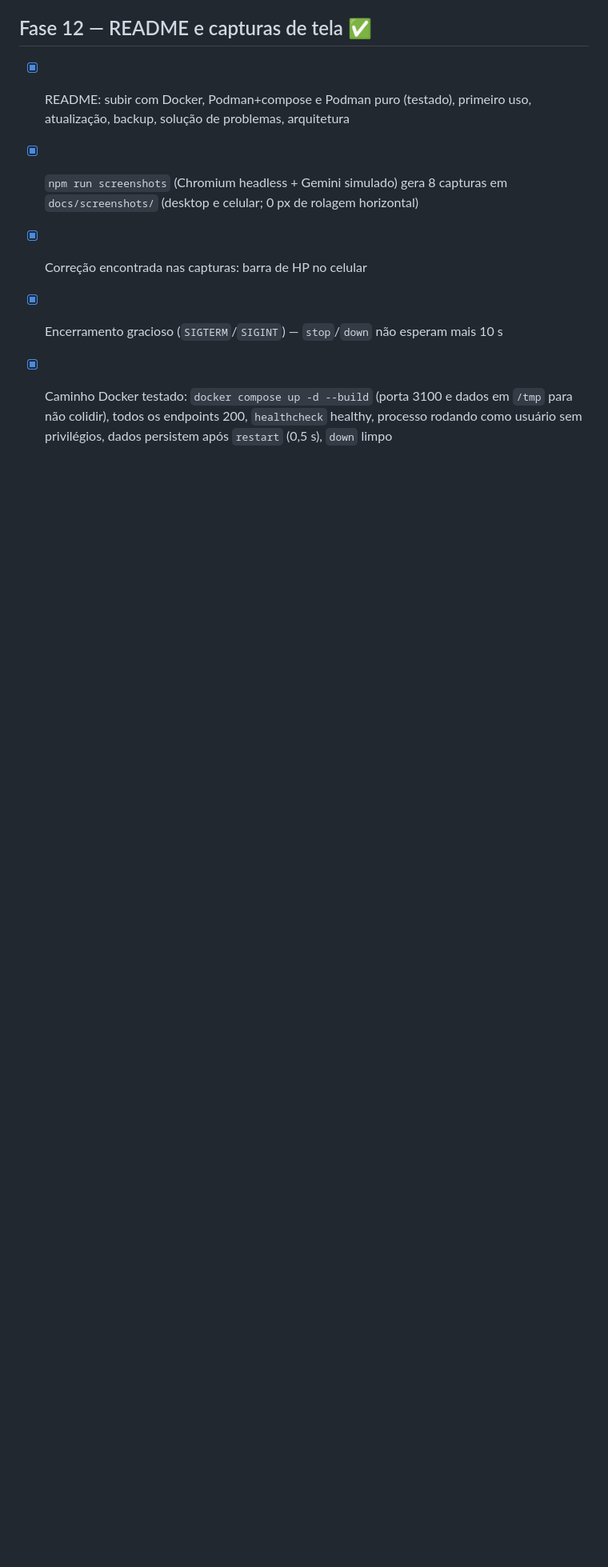
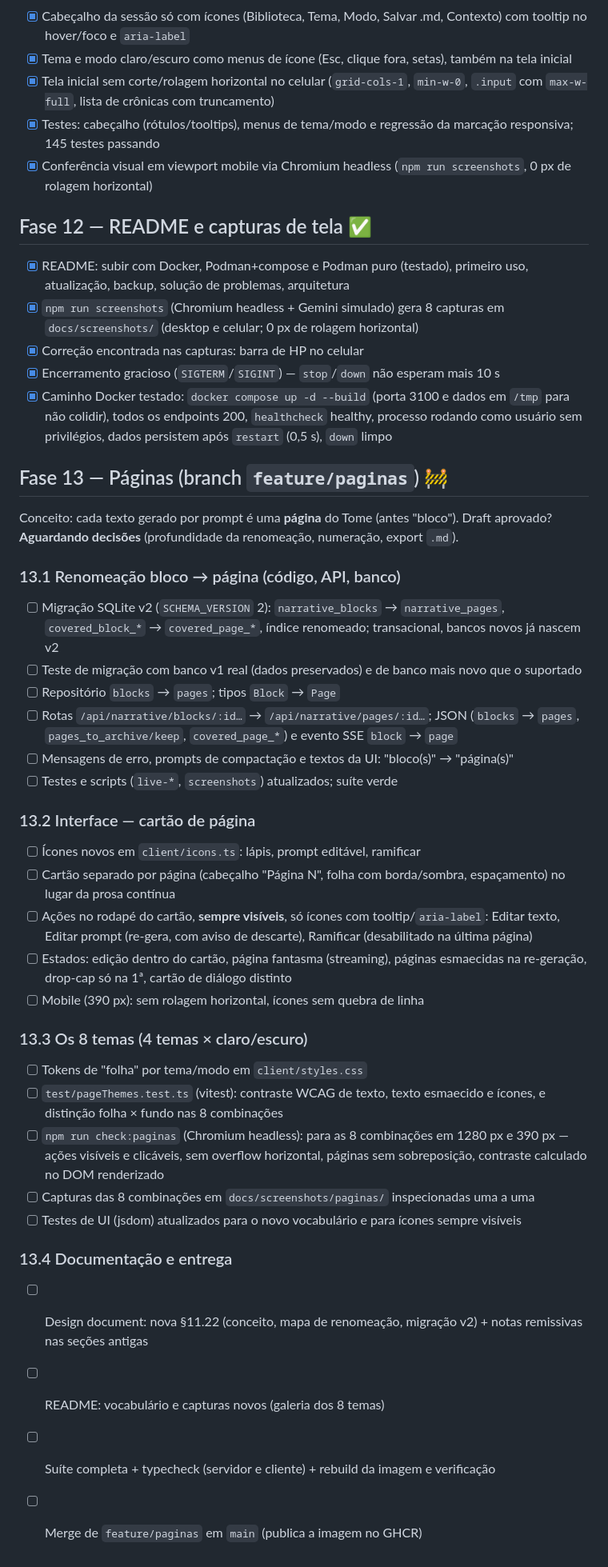
Before and after one commit to alghostzx/Chronicler-Engine, a Markdown page: TASKS.md, the part around the change. Shown at 80% size. Rendered like a GitHub page; blank space fills up the shorter version.

Commit message:
TASKS: Fase 13 (páginas) planejada

```diff
--- a/TASKS.md
+++ b/TASKS.md
@@ -105,3 +105,34 @@ Plano completo: ver seção 11 do [design document](chronicler_engine_design_doc
 - [x] Correção encontrada nas capturas: barra de HP no celular
 - [x] Encerramento gracioso (`SIGTERM`/`SIGINT`) — `stop`/`down` não esperam mais 10 s
 - [x] Caminho Docker testado: `docker compose up -d --build` (porta 3100 e dados em `/tmp` para não colidir), todos os endpoints 200, `healthcheck` healthy, processo rodando como usuário sem privilégios, dados persistem após `restart` (0,5 s), `down` limpo
+
+## Fase 13 — Páginas (branch `feature/paginas`) 🚧
+Conceito: cada texto gerado por prompt é uma **página** do Tome (antes "bloco"). Draft aprovado? **Aguardando decisões** (profundidade da renomeação, numeração, export `.md`).
+
+### 13.1 Renomeação bloco → página (código, API, banco)
+- [ ] Migração SQLite v2 (`SCHEMA_VERSION` 2): `narrative_blocks` → `narrative_pages`, `covered_block_*` → `covered_page_*`, índice renomeado; transacional, bancos novos já nascem v2
+- [ ] Teste de migração com banco v1 real (dados preservados) e de banco mais novo que o suportado
+- [ ] Repositório `blocks` → `pages`; tipos `Block` → `Page`
+- [ ] Rotas `/api/narrative/blocks/:id…` → `/api/narrative/pages/:id…`; JSON (`blocks` → `pages`, `pages_to_archive/keep`, `covered_page_*`) e evento SSE `block` → `page`
+- [ ] Mensagens de erro, prompts de compactação e textos da UI: "bloco(s)" → "página(s)"
+- [ ] Testes e scripts (`live-*`, `screenshots`) atualizados; suíte verde
+
+### 13.2 Interface — cartão de página
+- [ ] Ícones novos em `client/icons.ts`: lápis, prompt editável, ramificar
+- [ ] Cartão separado por página (cabeçalho "Página N", folha com borda/sombra, espaçamento) no lugar da prosa contínua
+- [ ] Ações no rodapé do cartão, **sempre visíveis**, só ícones com tooltip/`aria-label`: Editar texto, Editar prompt (re-gera, com aviso de descarte), Ramificar (desabilitado na última página)
+- [ ] Estados: edição dentro do cartão, página fantasma (streaming), páginas esmaecidas na re-geração, drop-cap só na 1ª, cartão de diálogo distinto
+- [ ] Mobile (390 px): sem rolagem horizontal, ícones sem quebra de linha
+
+### 13.3 Os 8 temas (4 temas × claro/escuro)
+- [ ] Tokens de "folha" por tema/modo em `client/styles.css`
+- [ ] `test/pageThemes.test.ts` (vitest): contraste WCAG de texto, texto esmaecido e ícones, e distinção folha × fundo nas 8 combinações
+- [ ] `npm run check:paginas` (Chromium headless): para as 8 combinações em 1280 px e 390 px — ações visíveis e clicáveis, sem overflow horizontal, páginas sem sobreposição, contraste calculado no DOM renderizado
+- [ ] Capturas das 8 combinações em `docs/screenshots/paginas/` inspecionadas uma a uma
+- [ ] Testes de UI (jsdom) atualizados para o novo vocabulário e para ícones sempre visíveis
+
+### 13.4 Documentação e entrega
+- [ ] Design document: nova §11.22 (conceito, mapa de renomeação, migração v2) + notas remissivas nas seções antigas
+- [ ] README: vocabulário e capturas novos (galeria dos 8 temas)
+- [ ] Suíte completa + typecheck (servidor e cliente) + rebuild da imagem e verificação
+- [ ] Merge de `feature/paginas` em `main` (publica a imagem no GHCR)
```
